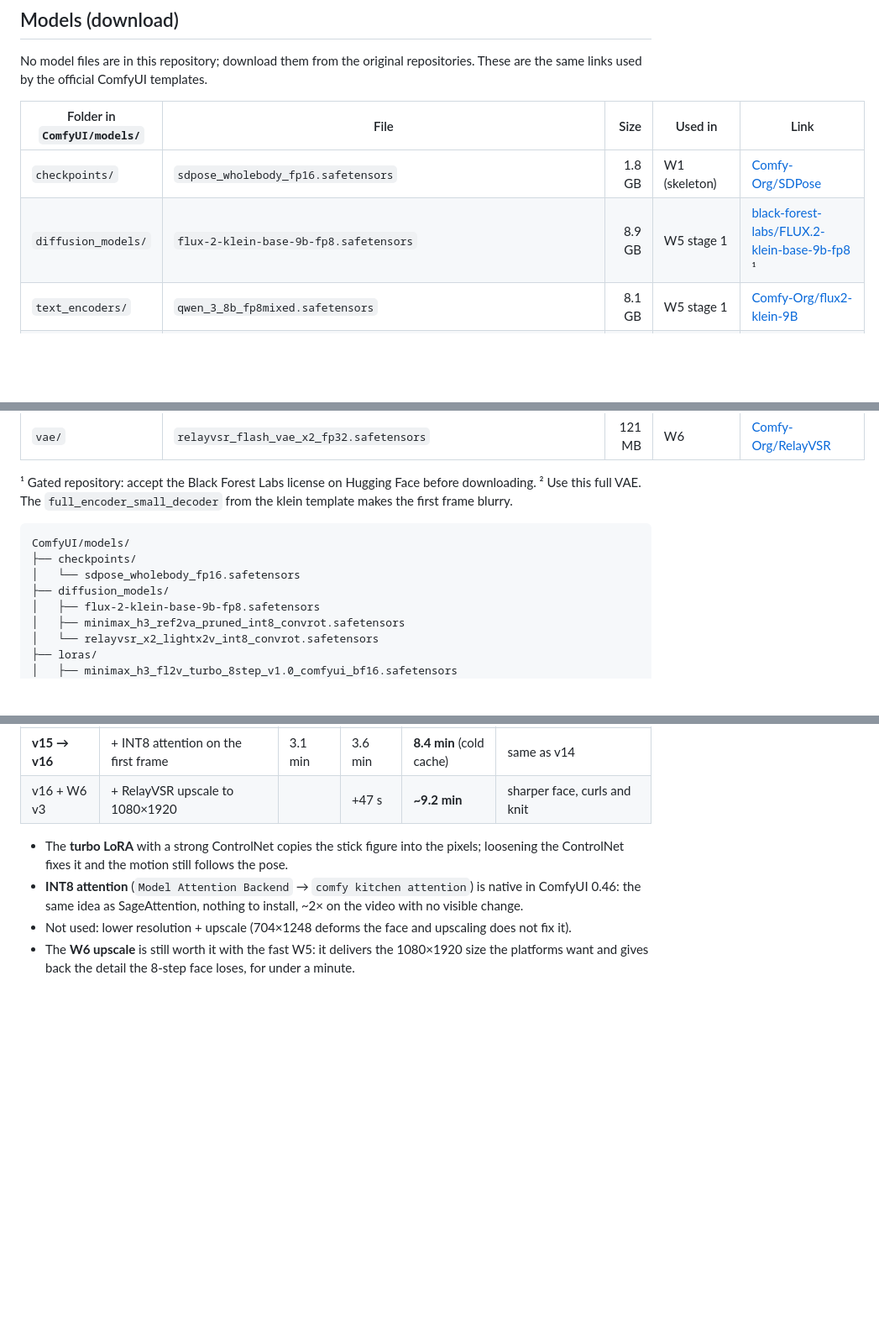
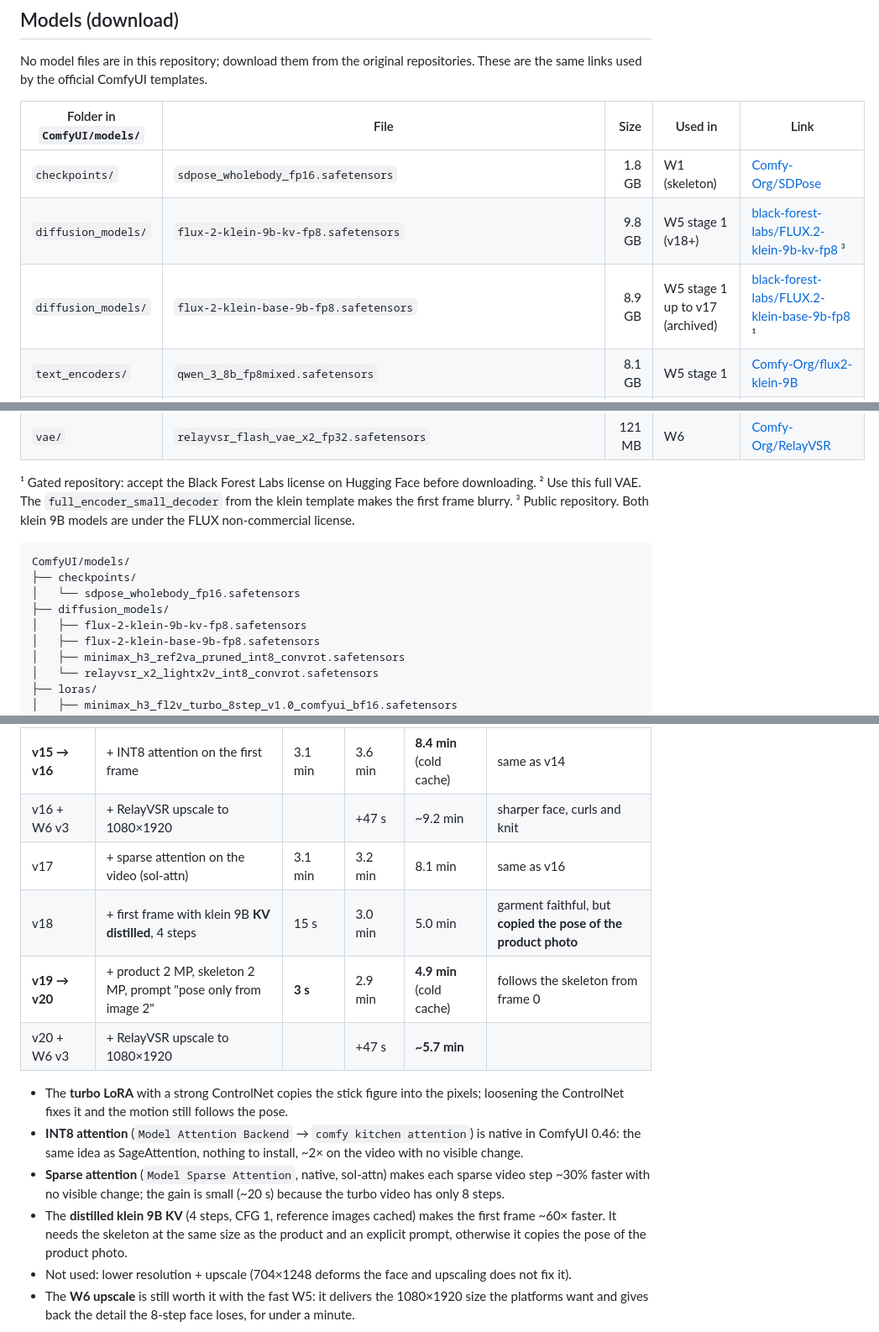
Before and after one commit to LuanVelo/fashion-pose-to-video, a Markdown page: README.md, 3 parts joined by grey strips. Shown at 84% size. GitHub-like rendering; blank space fills up the shorter version.

````diff
--- a/README.md
+++ b/README.md
@@ -127,7 +127,8 @@ No model files are in this repository; download them from the original repositor
 | Folder in `ComfyUI/models/` | File | Size | Used in | Link |
 |---|---|---:|---|---|
 | `checkpoints/` | `sdpose_wholebody_fp16.safetensors` | 1.8 GB | W1 (skeleton) | [Comfy-Org/SDPose](https://huggingface.co/Comfy-Org/SDPose/resolve/main/checkpoints/sdpose_wholebody_fp16.safetensors) |
-| `diffusion_models/` | `flux-2-klein-base-9b-fp8.safetensors` | 8.9 GB | W5 stage 1 | [black-forest-labs/FLUX.2-klein-base-9b-fp8](https://huggingface.co/black-forest-labs/FLUX.2-klein-base-9b-fp8) ¹ |
+| `diffusion_models/` | `flux-2-klein-9b-kv-fp8.safetensors` | 9.8 GB | W5 stage 1 (v18+) | [black-forest-labs/FLUX.2-klein-9b-kv-fp8](https://huggingface.co/black-forest-labs/FLUX.2-klein-9b-kv-fp8/resolve/main/flux-2-klein-9b-kv-fp8.safetensors) ³ |
+| `diffusion_models/` | `flux-2-klein-base-9b-fp8.safetensors` | 8.9 GB | W5 stage 1 up to v17 (archived) | [black-forest-labs/FLUX.2-klein-base-9b-fp8](https://huggingface.co/black-forest-labs/FLUX.2-klein-base-9b-fp8) ¹ |
 | `text_encoders/` | `qwen_3_8b_fp8mixed.safetensors` | 8.1 GB | W5 stage 1 | [Comfy-Org/flux2-klein-9B](https://huggingface.co/Comfy-Org/flux2-klein-9B/resolve/main/split_files/text_encoders/qwen_3_8b_fp8mixed.safetensors) |
 | `vae/` | `flux2-vae.safetensors` | 320 MB | W5 stage 1 | [Comfy-Org/flux2-dev](https://huggingface.co/Comfy-Org/flux2-dev/resolve/main/split_files/vae/flux2-vae.safetensors) ² |
 | `diffusion_models/` | `minimax_h3_ref2va_pruned_int8_convrot.safetensors` | 19.5 GB | W5 stage 2 | [Comfy-Org/MiniMax-H3](https://huggingface.co/Comfy-Org/MiniMax-H3/resolve/main/diffusion_models/minimax_h3_ref2va_pruned_int8_convrot.safetensors) |
@@ -142,12 +143,14 @@ No model files are in this repository; download them from the original repositor
 
 ¹ Gated repository: accept the Black Forest Labs license on Hugging Face before downloading.
 ² Use this full VAE. The `full_encoder_small_decoder` from the klein template makes the first frame blurry.
+³ Public repository. Both klein 9B models are under the FLUX non-commercial license.
 
 ```text
 ComfyUI/models/
 ├── checkpoints/
 │   └── sdpose_wholebody_fp16.safetensors
 ├── diffusion_models/
+│   ├── flux-2-klein-9b-kv-fp8.safetensors
 │   ├── flux-2-klein-base-9b-fp8.safetensors
 │   ├── minimax_h3_ref2va_pruned_int8_convrot.safetensors
 │   └── relayvsr_x2_lightx2v_int8_convrot.safetensors
@@ -251,10 +254,16 @@ Measured on an RTX 4090, product `caramel-tank-jeans`, pose `look-02`, same seed
 | v13 | + ControlNet strength 0.6, end 0.5 | (cache) | 7.0 min | ~14 min | lines gone, bag kept, face slightly softer |
 | v14 | + INT8 attention on the video model | (cache) | 3.4 min | ~9.5 min | same as v13 |
 | **v15 → v16** | + INT8 attention on the first frame | 3.1 min | 3.6 min | **8.4 min** (cold cache) | same as v14 |
-| v16 + W6 v3 | + RelayVSR upscale to 1080×1920 | | +47 s | **~9.2 min** | sharper face, curls and knit |
+| v16 + W6 v3 | + RelayVSR upscale to 1080×1920 | | +47 s | ~9.2 min | sharper face, curls and knit |
+| v17 | + sparse attention on the video (sol-attn) | 3.1 min | 3.2 min | 8.1 min | same as v16 |
+| v18 | + first frame with klein 9B **KV distilled**, 4 steps | 15 s | 3.0 min | 5.0 min | garment faithful, but **copied the pose of the product photo** |
+| **v19 → v20** | + product 2 MP, skeleton 2 MP, prompt "pose only from image 2" | **3 s** | 2.9 min | **4.9 min** (cold cache) | follows the skeleton from frame 0 |
+| v20 + W6 v3 | + RelayVSR upscale to 1080×1920 | | +47 s | **~5.7 min** | |
 
 - The **turbo LoRA** with a strong ControlNet copies the stick figure into the pixels; loosening the ControlNet fixes it and the motion still follows the pose.
 - **INT8 attention** (`Model Attention Backend` → `comfy kitchen attention`) is native in ComfyUI 0.46: the same idea as SageAttention, nothing to install, ~2× on the video with no visible change.
+- **Sparse attention** (`Model Sparse Attention`, native, sol-attn) makes each sparse video step ~30% faster with no visible change; the gain is small (~20 s) because the turbo video has only 8 steps.
+- The **distilled klein 9B KV** (4 steps, CFG 1, reference images cached) makes the first frame ~60× faster. It needs the skeleton at the same size as the product and an explicit prompt, otherwise it copies the pose of the product photo.
 - Not used: lower resolution + upscale (704×1248 deforms the face and upscaling does not fix it).
 - The **W6 upscale** is still worth it with the fast W5: it delivers the 1080×1920 size the platforms want and gives back the detail the 8-step face loses, for under a minute.
 
````
Also changed, not shown: other parts of README.md (+15 -11 lines), CHANGELOG.md (+7 -0 lines), CLAUDE.md (+4 -4 lines), docs/media/speed_v17_to_v20_frames.jpg (added), 6 other files.
